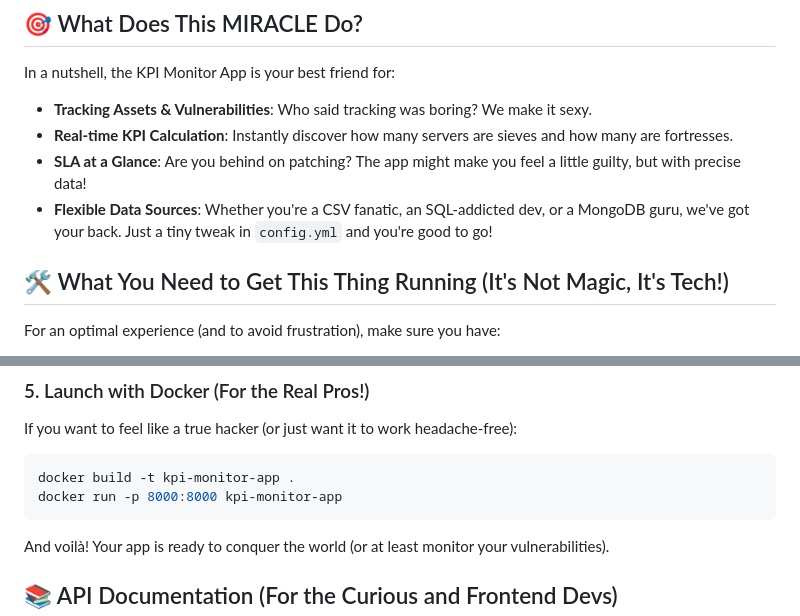
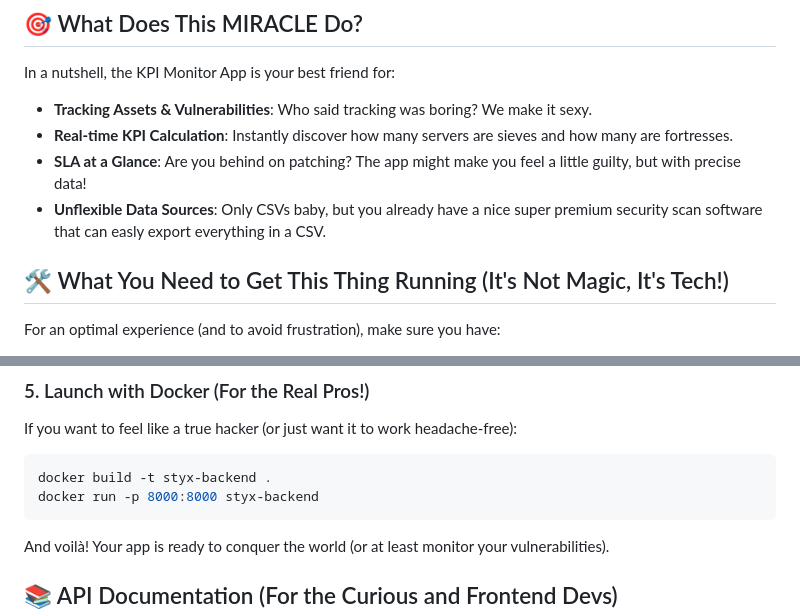
Before and after one commit to cttynul/styx, a Markdown page: README.md, 2 parts joined by grey strips. Drawn GitHub-style.

````diff
--- a/README.md
+++ b/README.md
@@ -19,7 +21,7 @@ In a nutshell, the KPI Monitor App is your best friend for:
 * **Tracking Assets & Vulnerabilities**: Who said tracking was boring? We make it sexy.
 * **Real-time KPI Calculation**: Instantly discover how many servers are sieves and how many are fortresses.
 * **SLA at a Glance**: Are you behind on patching? The app might make you feel a little guilty, but with precise data!
-* **Flexible Data Sources**: Whether you're a CSV fanatic, an SQL-addicted dev, or a MongoDB guru, we've got your back. Just a tiny tweak in `config.yml` and you're good to go!
+* **Unflexible Data Sources**: Only CSVs baby, but you already have a nice super premium security scan software that can easly export everything in a CSV.
 
 
 ## 🛠️ What You Need to Get This Thing Running (It's Not Magic, It's Tech!)
@@ -66,8 +68,8 @@ You should see `Uvicorn running on http://127.0.0.1:8000`. Feel free to click, i
 If you want to feel like a true hacker (or just want it to work headache-free):
 
 ```bash
-docker build -t kpi-monitor-app .
-docker run -p 8000:8000 kpi-monitor-app
+docker build -t styx-backend .
+docker run -p 8000:8000 styx-backend
 ```
 
 And voilà! Your app is ready to conquer the world (or at least monitor your vulnerabilities).
````
Also changed, not shown: other parts of README.md (+3 -1 lines).
